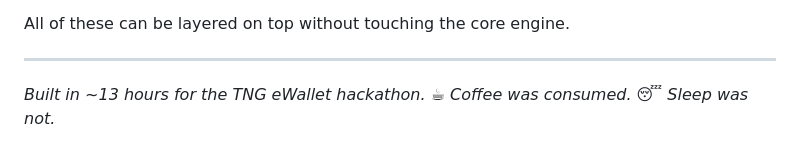
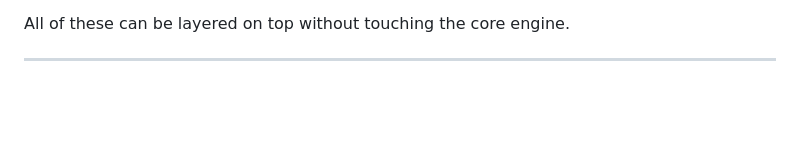
Before and after one commit to Scarce01/tng_group_wallet, a Markdown page: README.md, the part around the change. GitHub-like rendering; blank space fills up the shorter version.

```diff
--- a/README.md
+++ b/README.md
@@ -1525,5 +1525,3 @@ These features are spec'd but not implemented in this hackathon cut:
 All of these can be layered on top without touching the core engine.
 
 ---
-
-*Built in ~13 hours for the TNG eWallet hackathon. ☕ Coffee was consumed. 😴 Sleep was not.*
```
